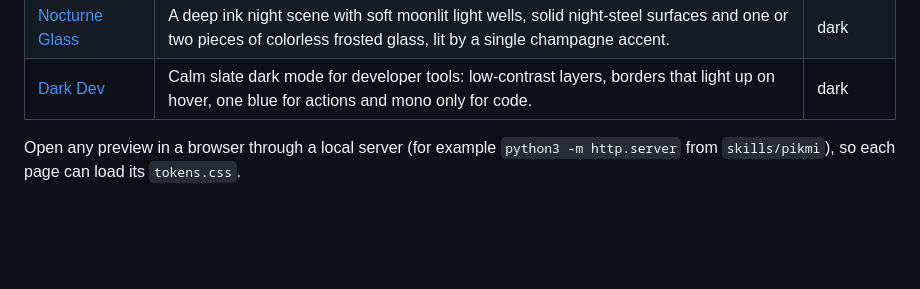
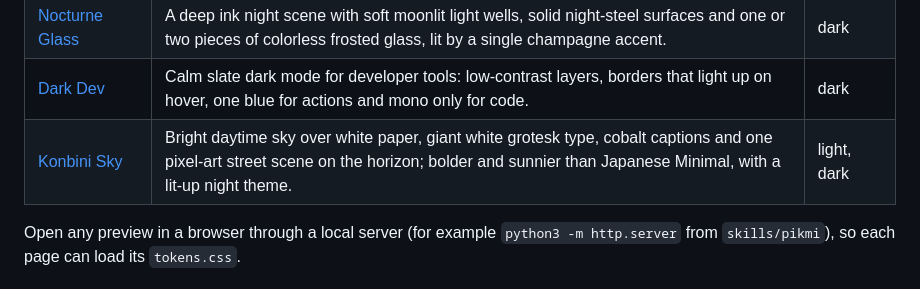
Before and after one commit to HamdaniAsril/pikmi, a Markdown page: README.md, the part around the change. GitHub-like rendering; blank space fills up the shorter version.

Commit message:
docs: list konbini-sky in the README and router evals

```diff
--- a/README.md
+++ b/README.md
@@ -69,6 +69,7 @@ it. Web projects built with a pikmi style carry a marker (`/* pikmi: <id> */`) a
 | [Soft Wash](skills/pikmi/styles/soft-wash/preview.html) | Soft washes of peach, teal and rose bleeding into warm paper, blue-grey ink, italic serif headings and slow, painterly motion. | light |
 | [Nocturne Glass](skills/pikmi/styles/nocturne-glass/preview.html) | A deep ink night scene with soft moonlit light wells, solid night-steel surfaces and one or two pieces of colorless frosted glass, lit by a single champagne accent. | dark |
 | [Dark Dev](skills/pikmi/styles/dark-dev/preview.html) | Calm slate dark mode for developer tools: low-contrast layers, borders that light up on hover, one blue for actions and mono only for code. | dark |
+| [Konbini Sky](skills/pikmi/styles/konbini-sky/preview.html) | Bright daytime sky over white paper, giant white grotesk type, cobalt captions and one pixel-art street scene on the horizon; bolder and sunnier than Japanese Minimal, with a lit-up night theme. | light, dark |
 
 Open any preview in a browser through a local server (for example `python3 -m http.server` from
 `skills/pikmi`), so each page can load its `tokens.css`.
```
Also changed, not shown: evals/prompts.md (+16 -4 lines).
